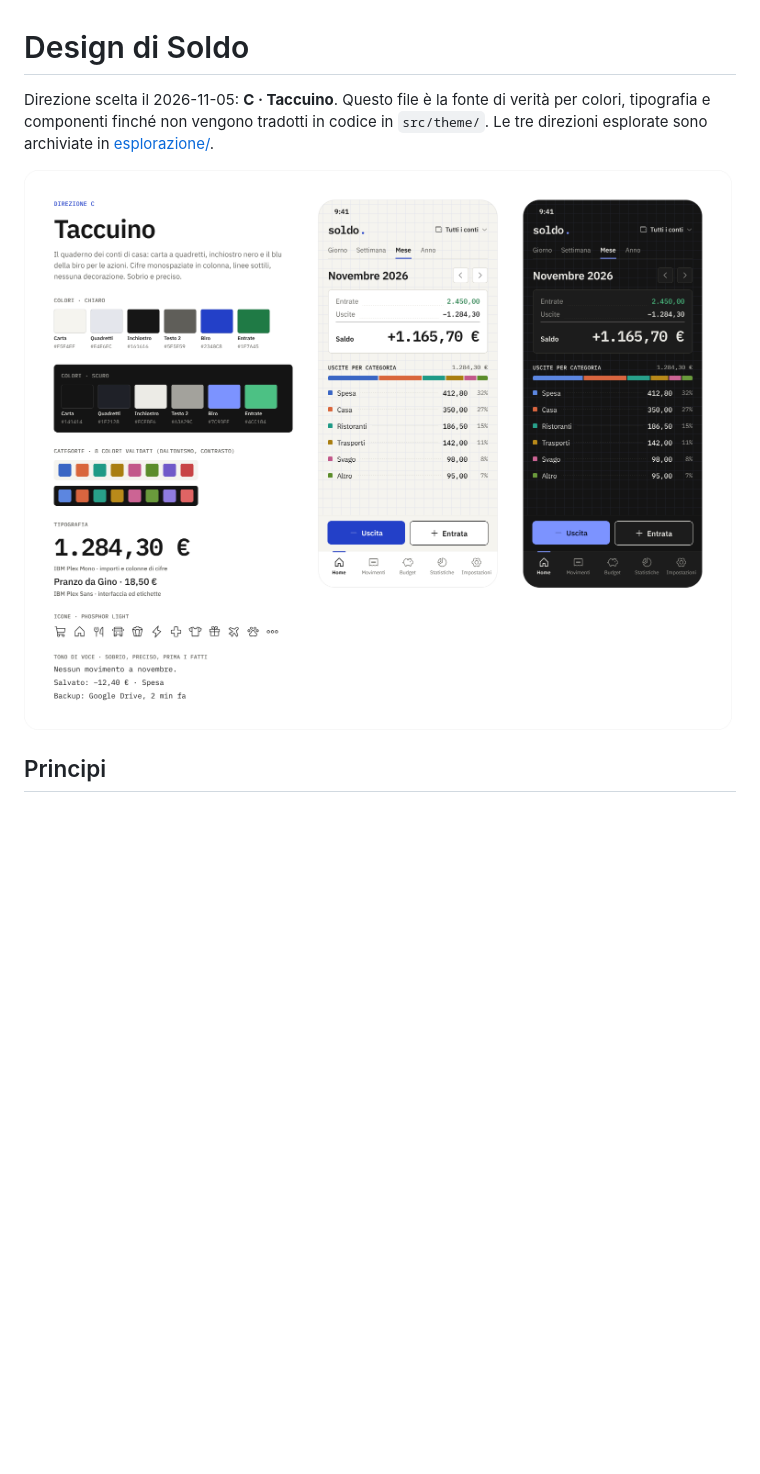
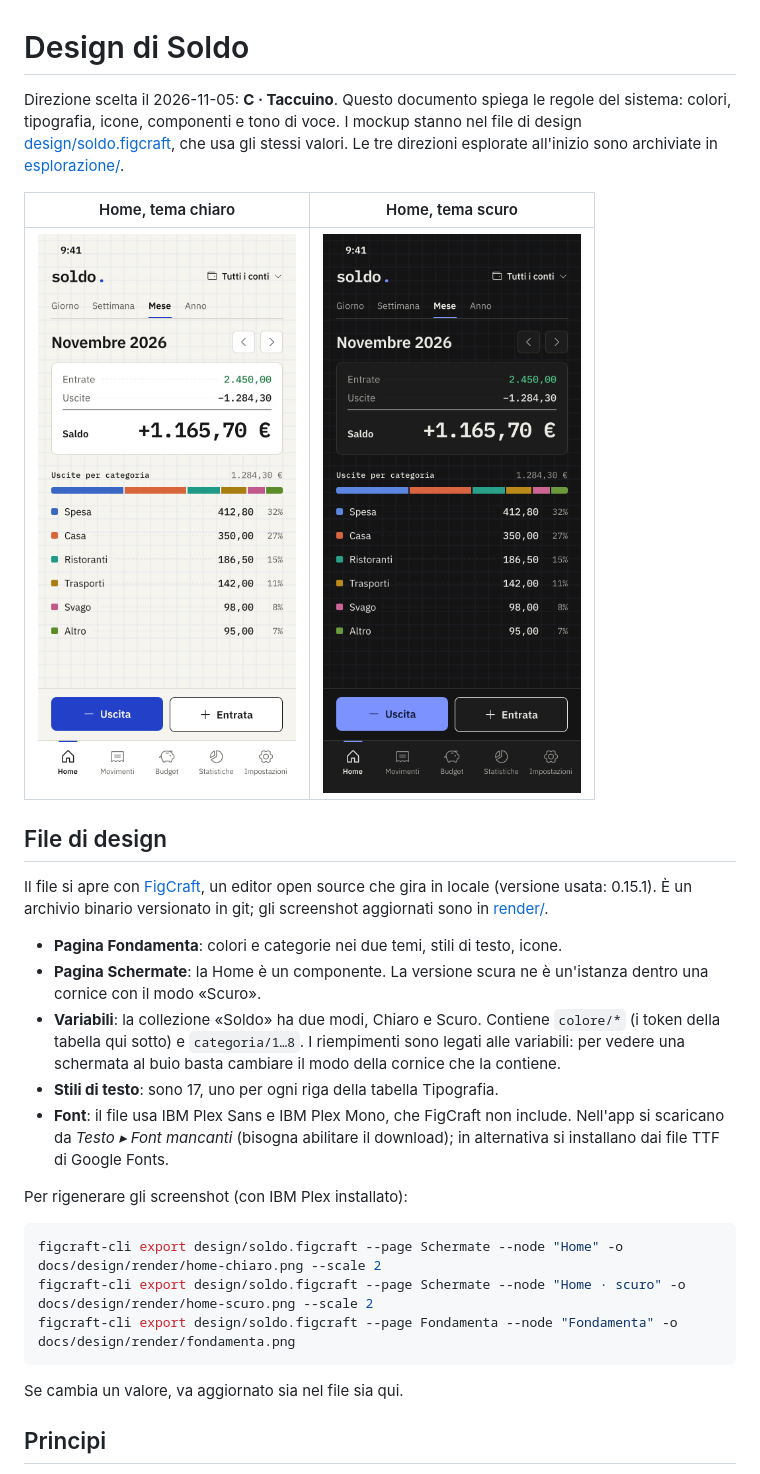
Before and after one commit to picce/soldo, a Markdown page: docs/design/README.md, the part around the change. Drawn GitHub-style; pictures changed too: docs/design/render/home-chiaro.png (added), docs/design/render/home-scuro.png (added); blank space fills up the shorter version.

Commit message:
design: file FigCraft con fondamenta e Home del Taccuino
design/soldo.figcraft si apre con FigCraft 0.15.1, editor open source
in locale. Contiene la collezione di variabili «Soldo» (modi Chiaro e
Scuro), 17 stili di testo, le icone Phosphor e la Home come componente,
con l'istanza scura. Gli screenshot sono in docs/design/render.

Co-Authored-By: Claude Opus 5.5 <noreply@anthropic.com>

````diff
--- a/docs/design/README.md
+++ b/docs/design/README.md
@@ -1,8 +1,30 @@
 # Design di Soldo
 
-Direzione scelta il 2026-11-05: **C · Taccuino**. Questo file è la fonte di verità per colori, tipografia e componenti finché non vengono tradotti in codice in `src/theme/`. Le tre direzioni esplorate sono archiviate in [esplorazione/](esplorazione/).
+Direzione scelta il 2026-11-05: **C · Taccuino**. Questo documento spiega le regole del sistema: colori, tipografia, icone, componenti e tono di voce. I mockup stanno nel file di design [design/soldo.figcraft](../../design/soldo.figcraft), che usa gli stessi valori. Le tre direzioni esplorate all'inizio sono archiviate in [esplorazione/](esplorazione/).
 
-![Direzione C · Taccuino: sistema e Home in chiaro e scuro](esplorazione/direzione-c-taccuino.png)
+| Home, tema chiaro | Home, tema scuro |
+|---|---|
+| ![Home in chiaro](render/home-chiaro.png) | ![Home in scuro](render/home-scuro.png) |
+
+## File di design
+
+Il file si apre con [FigCraft](https://github.com/storytold/figcraft), un editor open source che gira in locale (versione usata: 0.15.1). È un archivio binario versionato in git; gli screenshot aggiornati sono in [render/](render/).
+
+- **Pagina Fondamenta**: colori e categorie nei due temi, stili di testo, icone.
+- **Pagina Schermate**: la Home è un componente. La versione scura ne è un'istanza dentro una cornice con il modo «Scuro».
+- **Variabili**: la collezione «Soldo» ha due modi, Chiaro e Scuro. Contiene `colore/*` (i token della tabella qui sotto) e `categoria/1…8`. I riempimenti sono legati alle variabili: per vedere una schermata al buio basta cambiare il modo della cornice che la contiene.
+- **Stili di testo**: sono 17, uno per ogni riga della tabella Tipografia.
+- **Font**: il file usa IBM Plex Sans e IBM Plex Mono, che FigCraft non include. Nell'app si scaricano da *Testo ▸ Font mancanti* (bisogna abilitare il download); in alternativa si installano dai file TTF di Google Fonts.
+
+Per rigenerare gli screenshot (con IBM Plex installato):
+
+```sh
+figcraft-cli export design/soldo.figcraft --page Schermate --node "Home" -o docs/design/render/home-chiaro.png --scale 2
+figcraft-cli export design/soldo.figcraft --page Schermate --node "Home · scuro" -o docs/design/render/home-scuro.png --scale 2
+figcraft-cli export design/soldo.figcraft --page Fondamenta --node "Fondamenta" -o docs/design/render/fondamenta.png
+```
+
+Se cambia un valore, va aggiornato sia nel file sia qui.
 
 ## Principi
 
````
Also changed, not shown: AGENTS.md (+2 -1 lines), docs/roadmap.md (+4 -4 lines), docs/design/render/fondamenta.png (added), 2 other files.
